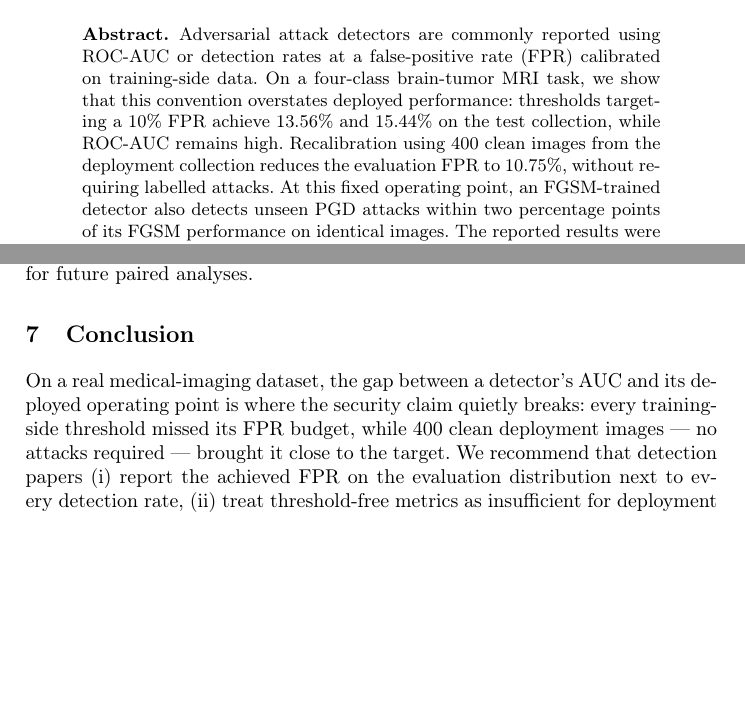
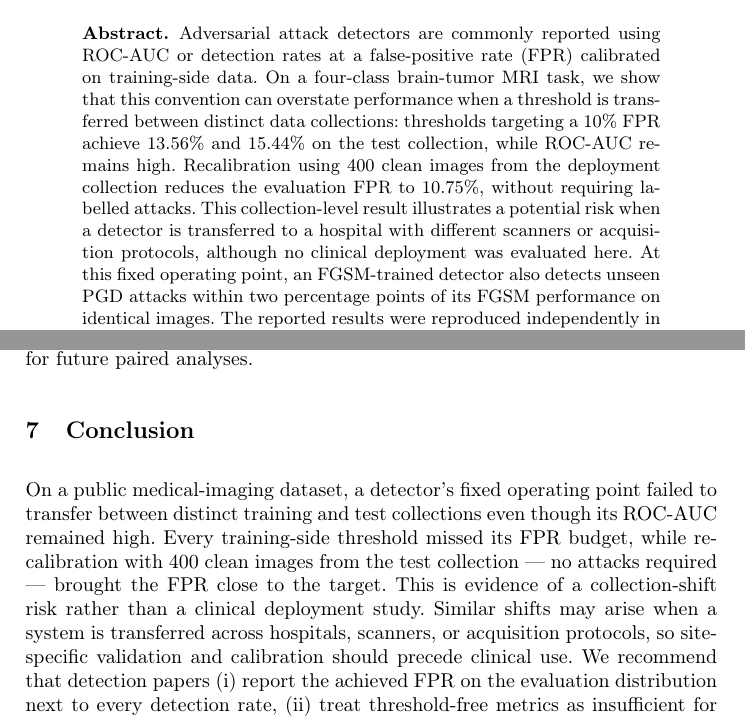
Before and after one commit to ota0425/brain-tumor-adversarial-experiment, a LaTeX thesis (papers/adversarial-mri-detection-colab-rerun/paper.tex): two parts of pages 1 and 9 of 10, joined at a grey line, cut so that both start at the same text, the shorter picture padded with empty space. Compiled offline with pdfLaTeX.

Commit message:
Clarify clinical scope of collection shift findings

```diff
--- a/papers/adversarial-mri-detection-colab-rerun/paper.tex
+++ b/papers/adversarial-mri-detection-colab-rerun/paper.tex
@@ -23,11 +23,15 @@ Department of Electrical and Computer Engineering, Faculty of Engineering, Thamm
 Adversarial attack detectors are commonly reported using ROC-AUC or
 detection rates at a false-positive rate (FPR) calibrated on
 training-side data. On a four-class brain-tumor MRI task, we show that
-this convention overstates deployed performance: thresholds targeting a
-10\% FPR achieve 13.56\% and 15.44\% on the test collection, while
+this convention can overstate performance when a threshold is transferred
+between distinct data collections: thresholds targeting a 10\% FPR
+achieve 13.56\% and 15.44\% on the test collection, while
 ROC-AUC remains high. Recalibration using 400 clean images from the
 deployment collection reduces the evaluation FPR to 10.75\%, without
-requiring labelled attacks. At this fixed operating point, an
+requiring labelled attacks. This collection-level result illustrates a
+potential risk when a detector is transferred to a hospital with
+different scanners or acquisition protocols, although no clinical
+deployment was evaluated here. At this fixed operating point, an
 FGSM-trained detector also detects unseen PGD attacks within two
 percentage points of its FGSM performance on identical images. The
 reported results were reproduced independently in two Google Colab T4
@@ -471,11 +476,16 @@ persisted for future paired analyses.
 
 \section{Conclusion}
 
-On a real medical-imaging dataset, the gap between a detector's AUC and
-its deployed operating point is where the security claim quietly breaks:
-every training-side threshold missed its FPR budget, while 400 clean
-deployment images --- no attacks required --- brought it close to the
-target. We recommend
+On a public medical-imaging dataset, a detector's fixed operating point
+failed to transfer between distinct training and test collections even
+though its ROC-AUC remained high. Every training-side threshold missed
+its FPR budget, while recalibration with 400 clean images from the test
+collection --- no attacks required --- brought the FPR close to the
+target. This is evidence of a collection-shift risk rather than a
+clinical deployment study. Similar shifts may arise when a system is
+transferred across hospitals, scanners, or acquisition protocols, so
+site-specific validation and calibration should precede clinical use.
+We recommend
 that detection papers (i) report the achieved FPR on the evaluation
 distribution next to every detection rate, (ii) treat threshold-free
 metrics as insufficient for deployment claims, and (iii) compare attack
```
Also changed, not shown: papers/adversarial-mri-detection-colab-rerun/paper.pdf, papers/adversarial-mri-detection-colab-rerun/paper.tex (19 more changed lines), 1 other file.
